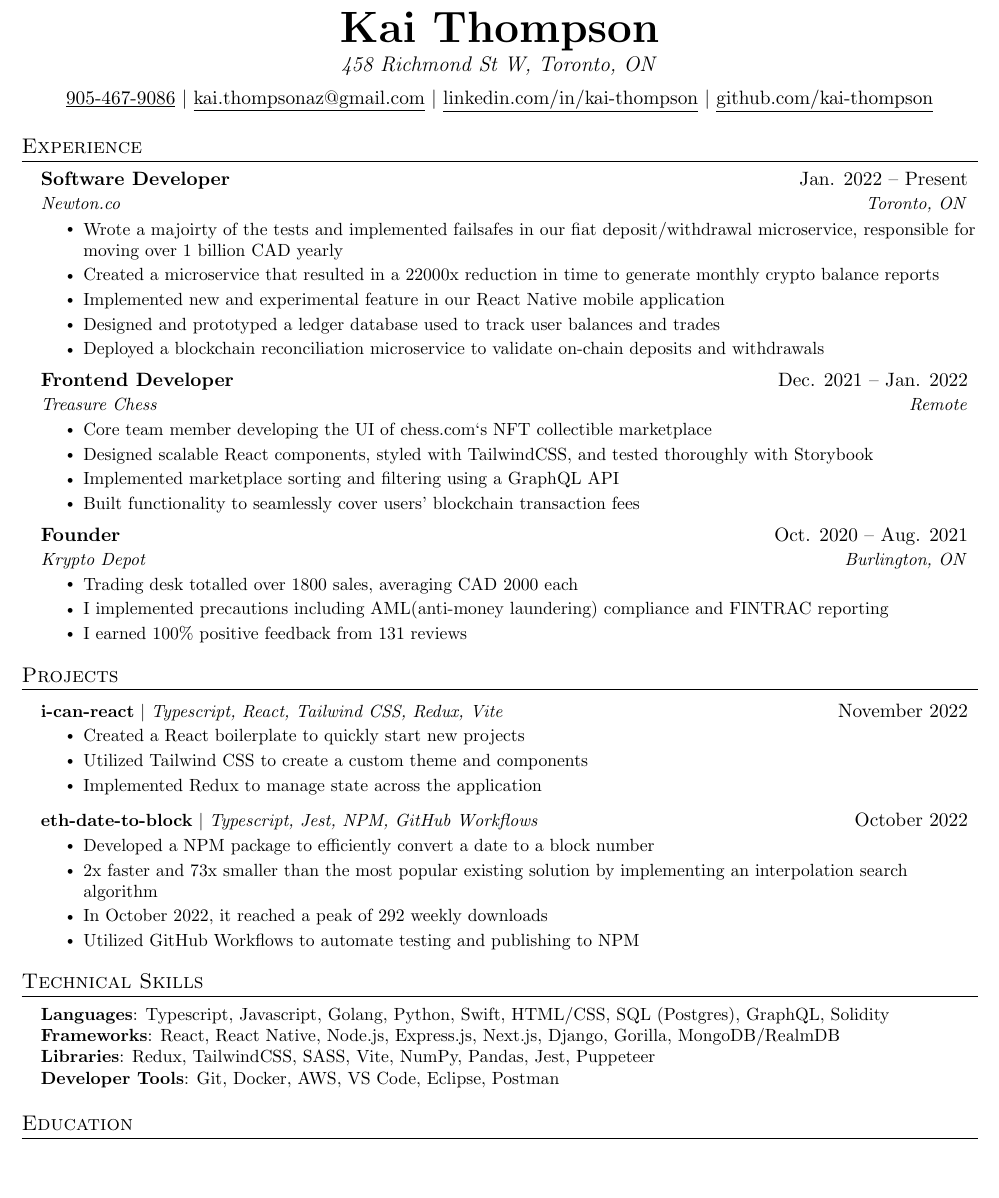
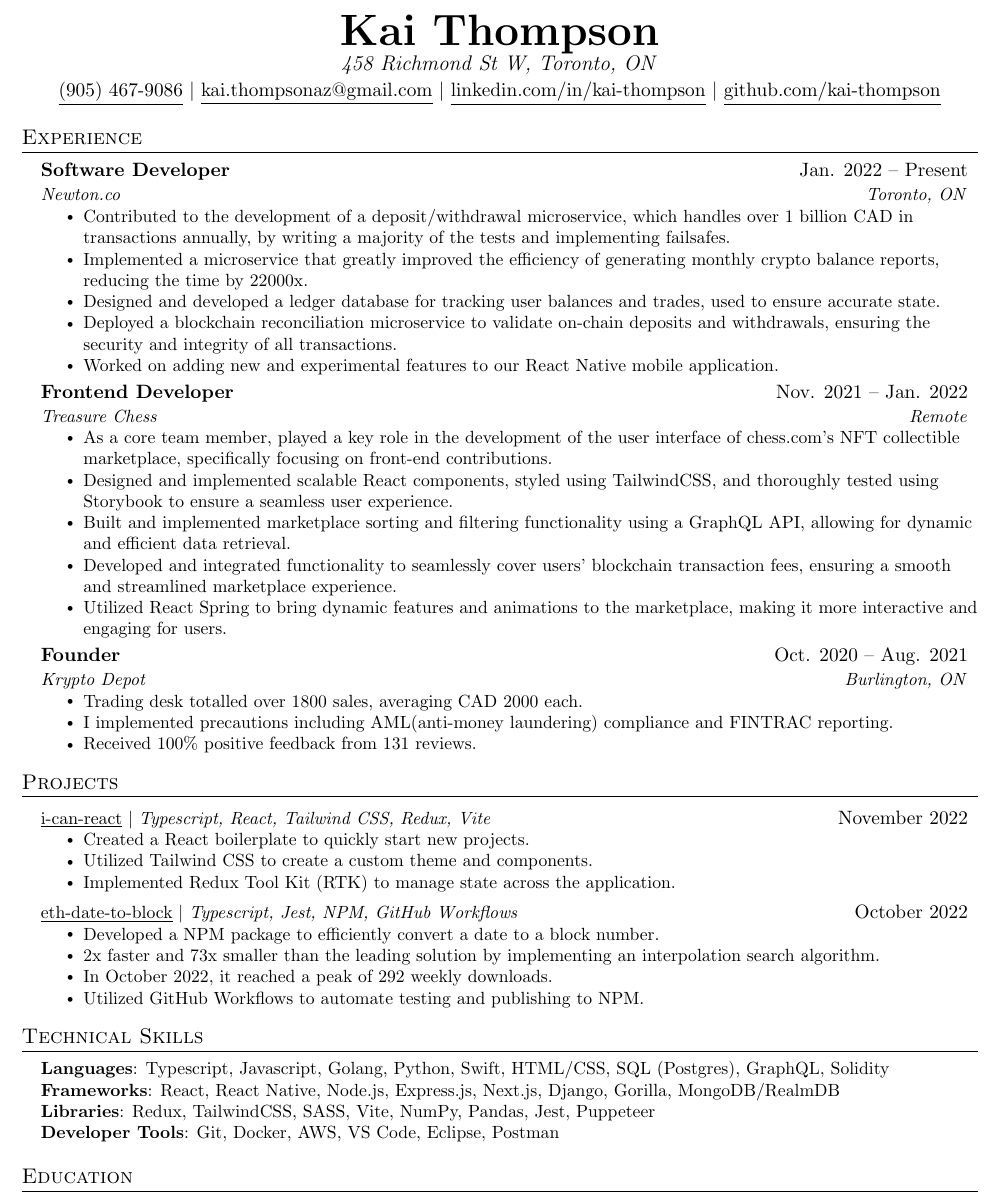
Before and after one commit to kai-thompson/resume, a LaTeX CV (resume.tex): part of the page, cut so that both start at the same text, the shorter picture padded with empty space. Compiled offline with pdfLaTeX.

Commit message:
wording changes + links added to projects

```diff
--- a/resume.tex
+++ b/resume.tex
@@ -107,9 +107,9 @@
 
 %----------HEADING----------
 \begin{center}
-    \textbf{\Huge Kai Thompson} \\ \vspace{3pt}
-    \textit{\large 458 Richmond St W, Toronto, ON} \\ \vspace{5pt}
-    \href{tel:+19054679086}{\underline{905-467-9086}} $|$ \href{mailto:kai.thompsonaz@gmail.com}{\underline{kai.thompsonaz@gmail.com}} $|$
+    \textbf{\Huge Kai Thompson} \\ \vspace{1pt}
+    \textit{\large 458 Richmond St W, Toronto, ON} \\ \vspace{1pt}
+    \href{tel:+19054679086}{\underline{(905) 467-9086}} $|$ \href{mailto:kai.thompsonaz@gmail.com}{\underline{kai.thompsonaz@gmail.com}} $|$
     \href{https://www.linkedin.com/in/kai-thompson-12aa13181/}{\underline{linkedin.com/in/kai-thompson}} $|$
     \href{https://github.com/kai-thompson}{\underline{github.com/kai-thompson}}
 \end{center}
@@ -123,30 +123,31 @@
       {Software Developer}{Jan. 2022 -- Present}
       {Newton.co}{Toronto, ON}
       \resumeItemListStart
-        \resumeItem{Wrote a majoirty of the tests and implemented failsafes in our fiat deposit/withdrawal microservice, responsible for moving over 1 billion CAD yearly}
-        \resumeItem{Created a microservice that resulted in a 22000x reduction in time to generate monthly crypto balance reports}
-        \resumeItem{Implemented new and experimental feature in our React Native mobile application}
-        \resumeItem{Designed and prototyped a ledger database used to track user balances and trades}
-        \resumeItem{Deployed a blockchain reconciliation microservice to validate on-chain deposits and withdrawals}
+        \resumeItem{Contributed to the development of a deposit/withdrawal microservice, which handles over 1 billion CAD in transactions annually, by writing a majority of the tests and implementing failsafes.}
+        \resumeItem{Implemented a microservice that greatly improved the efficiency of generating monthly crypto balance reports, reducing the time by 22000x.}
+        \resumeItem{Designed and developed a ledger database for tracking user balances and trades, used to ensure accurate state.}
+        \resumeItem{Deployed a blockchain reconciliation microservice to validate on-chain deposits and withdrawals, ensuring the security and integrity of all transactions.}
+        \resumeItem{Worked on adding new and experimental features to our React Native mobile application.}
       \resumeItemListEnd
 
     \resumeSubheading
-      {Frontend Developer}{Dec. 2021 -- Jan. 2022}
+      {Frontend Developer}{Nov. 2021 -- Jan. 2022}
       {Treasure Chess}{Remote}
       \resumeItemListStart
-        \resumeItem{Core team member developing the UI of chess.com`s NFT collectible marketplace}
-        \resumeItem{Designed scalable React components, styled with TailwindCSS, and tested thoroughly with Storybook}
-        \resumeItem{Implemented marketplace sorting and filtering using a GraphQL API}
-        \resumeItem{Built functionality to seamlessly cover users' blockchain transaction fees}
+        \resumeItem{As a core team member, played a key role in the development of the user interface of chess.com's NFT collectible marketplace, specifically focusing on front-end contributions.}
+        \resumeItem{Designed and implemented scalable React components, styled using TailwindCSS, and thoroughly tested using Storybook to ensure a seamless user experience.}
+        \resumeItem{Built and implemented marketplace sorting and filtering functionality using a GraphQL API, allowing for dynamic and efficient data retrieval.}
+        \resumeItem{Developed and integrated functionality to seamlessly cover users' blockchain transaction fees, ensuring a smooth and streamlined marketplace experience.}
+        \resumeItem{Utilized React Spring to bring dynamic features and animations to the marketplace, making it more interactive and engaging for users.}
     \resumeItemListEnd
 
     \resumeSubheading
       {Founder}{Oct. 2020 -- Aug. 2021}
       {Krypto Depot}{Burlington, ON}
       \resumeItemListStart
-        \resumeItem{Trading desk totalled over 1800 sales, averaging CAD 2000 each}
-        \resumeItem{I implemented precautions including AML(anti-money laundering) compliance and FINTRAC reporting}
-        \resumeItem{I earned 100\% positive feedback from 131 reviews}
+        \resumeItem{Trading desk totalled over 1800 sales, averaging CAD 2000 each.}
+        \resumeItem{I implemented precautions including AML(anti-money laundering) compliance and FINTRAC reporting.}
+        \resumeItem{Received 100\% positive feedback from 131 reviews.}
       \resumeItemListEnd
 
   \resumeSubHeadingListEnd
@@ -156,19 +157,19 @@
 \section{Projects}
     \resumeSubHeadingListStart
       \resumeProjectHeading
-          {\textbf{i-can-react} $|$ \emph{Typescript, React, Tailwind CSS, Redux, Vite}}{November 2022}
+          {\href{https://github.com/kai-thompson/i-can-react}{\underline{i-can-react}} $|$ \emph{Typescript, React, Tailwind CSS, Redux, Vite}}{November 2022}
           \resumeItemListStart
-            \resumeItem{Created a React boilerplate to quickly start new projects}
-            \resumeItem{Utilized Tailwind CSS to create a custom theme and components}
-            \resumeItem{Implemented Redux to manage state across the application}
+            \resumeItem{Created a React boilerplate to quickly start new projects.}
+            \resumeItem{Utilized Tailwind CSS to create a custom theme and components.}
+            \resumeItem{Implemented Redux Tool Kit (RTK) to manage state across the application.}
           \resumeItemListEnd
       \resumeProjectHeading
-          {\textbf{eth-date-to-block} $|$ \emph{Typescript, Jest, NPM, GitHub Workflows}}{October 2022}
+          {\href{https://github.com/kai-thompson/eth-date-to-block}{\underline{eth-date-to-block}} $|$ \emph{Typescript, Jest, NPM, GitHub Workflows}}{October 2022}
           \resumeItemListStart
-            \resumeItem{Developed a NPM package to efficiently convert a date to a block number}
-            \resumeItem{2x faster and 73x smaller than the most popular existing solution by implementing an interpolation search algorithm}
-            \resumeItem{In October 2022, it reached a peak of 292 weekly downloads}
-            \resumeItem{Utilized GitHub Workflows to automate testing and publishing to NPM}
+            \resumeItem{Developed a NPM package to efficiently convert a date to a block number.}
+            \resumeItem{2x faster and 73x smaller than the leading solution by implementing an interpolation search algorithm.}
+            \resumeItem{In October 2022, it reached a peak of 292 weekly downloads.}
+            \resumeItem{Utilized GitHub Workflows to automate testing and publishing to NPM.}
           \resumeItemListEnd
     \resumeSubHeadingListEnd
 
```
Also changed, not shown: resume.pdf.
